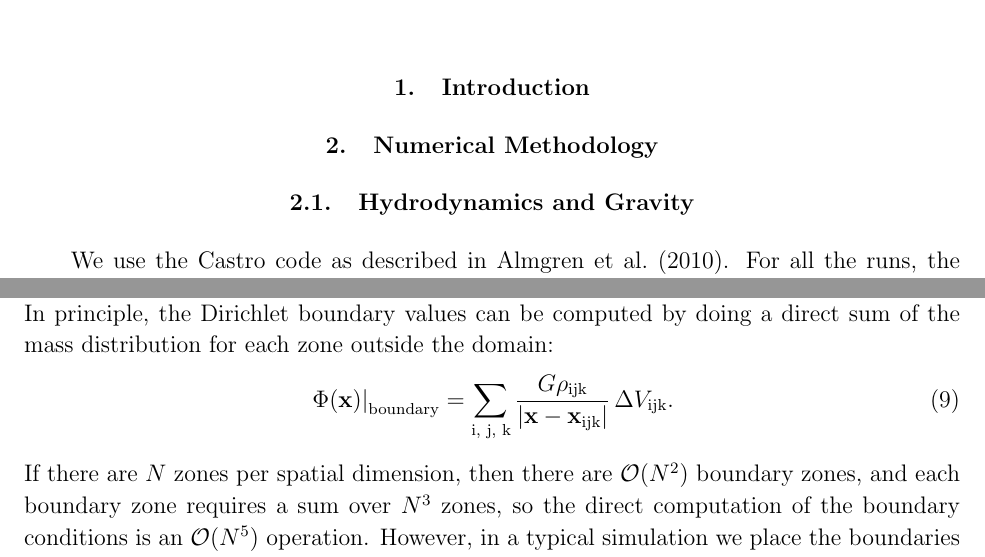
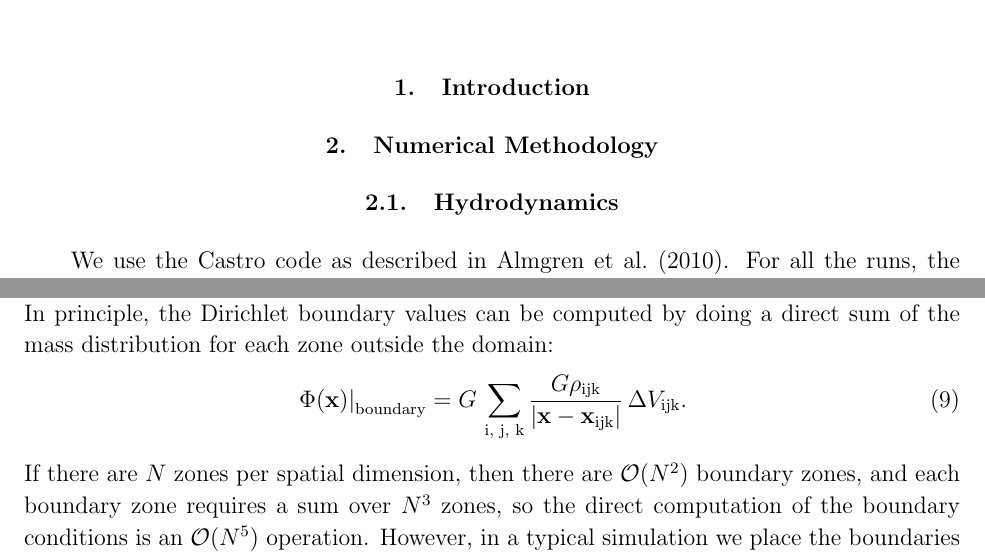
Before and after one commit to AMReX-Astro/wdmerger, a LaTeX paper (paper.tex): two parts of pages 1 and 4 of 12, joined at a grey line, cut so that both start at the same text. Compiled offline with pdfLaTeX.

Commit message:
Minor changes to multipole section, and changed name of hydro section.

```diff
--- a/paper.tex
+++ b/paper.tex
@@ -57,7 +57,7 @@ systems with the AMR hydrodynamics code Castro.
 %==========================================================================
 \section{Numerical Methodology}\label{sec:Numerical Methodology}
 
-\subsection{Hydrodynamics and Gravity}
+\subsection{Hydrodynamics}
 
 We use the Castro code as described in \citet{castro}.  For all the
 runs, the PPM reconstruction is done, using the original limiters for
@@ -198,7 +198,7 @@ and we note that the sign convention used in CASTRO is opposite to that commonly
 
 The white dwarf merger problem falls into a class of problems with ``isolated'' boundary conditions, where we assume that all of the mass in the system is enclosed within the physical domain. Analytically, the Poisson equation is customarily solved by assuming that the potential vanishes as one gets very far away from the region of non-zero mass density. However, on a finite computational domain this assumption does not hold in general: there will be some non-zero value of the gravitational potential on the boundaries of the domain. In principle, the Dirichlet boundary values can be computed by doing a direct sum of the mass distribution for each zone outside the domain:
 \begin{equation}
-  \left. \Phi(\mathbf{x}) \right|_{\text{boundary}} = \sum_{\text{i, j, k}} \frac{G \rho_{\text{ijk}}}{|\mathbf{x} - \mathbf{x}_{\text{ijk}}|}\, \Delta V_{\text{ijk}}.
+  \left. \Phi(\mathbf{x}) \right|_{\text{boundary}} = G\, \sum_{\text{i, j, k}} \frac{G \rho_{\text{ijk}}}{|\mathbf{x} - \mathbf{x}_{\text{ijk}}|}\, \Delta V_{\text{ijk}}.
 \end{equation}
 If there are $N$ zones per spatial dimension, then there are $\mathcal{O}(N^2)$ boundary zones, and each boundary zone requires a sum over $N^3$ zones, so the direct computation of the boundary conditions is an $\mathcal{O}(N^5)$ operation. However, in a typical simulation we place the boundaries of the domain far away from the region containing most of the mass, so that they do not contaminate the hydrodynamics in the region of interest at the center of the domain. As a result, a common approach is to make some approximation for the mass distribution on the domain that results in a more tractable summation scheme.
 
```
Also changed, not shown: paper.tex (2 more changed lines).
